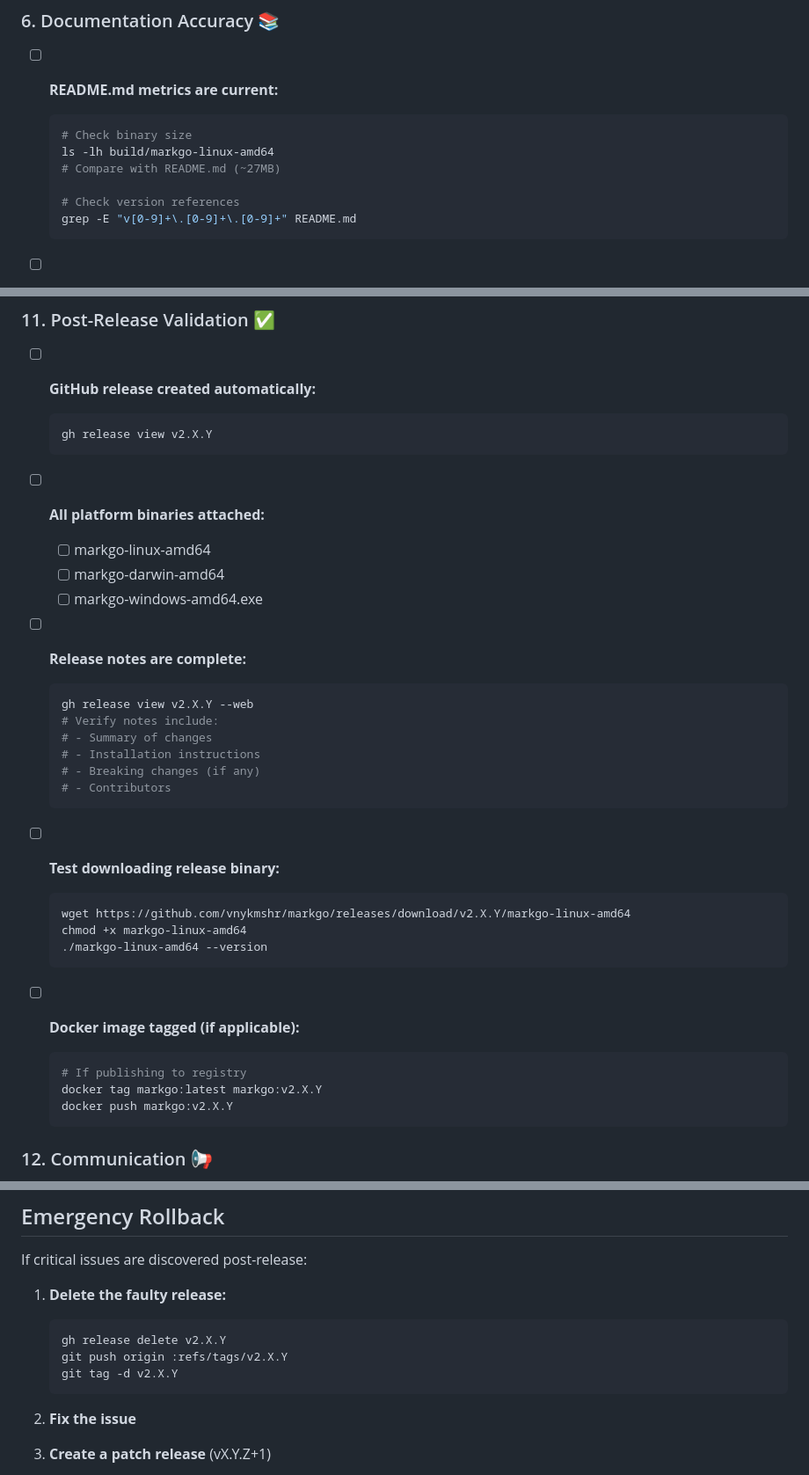
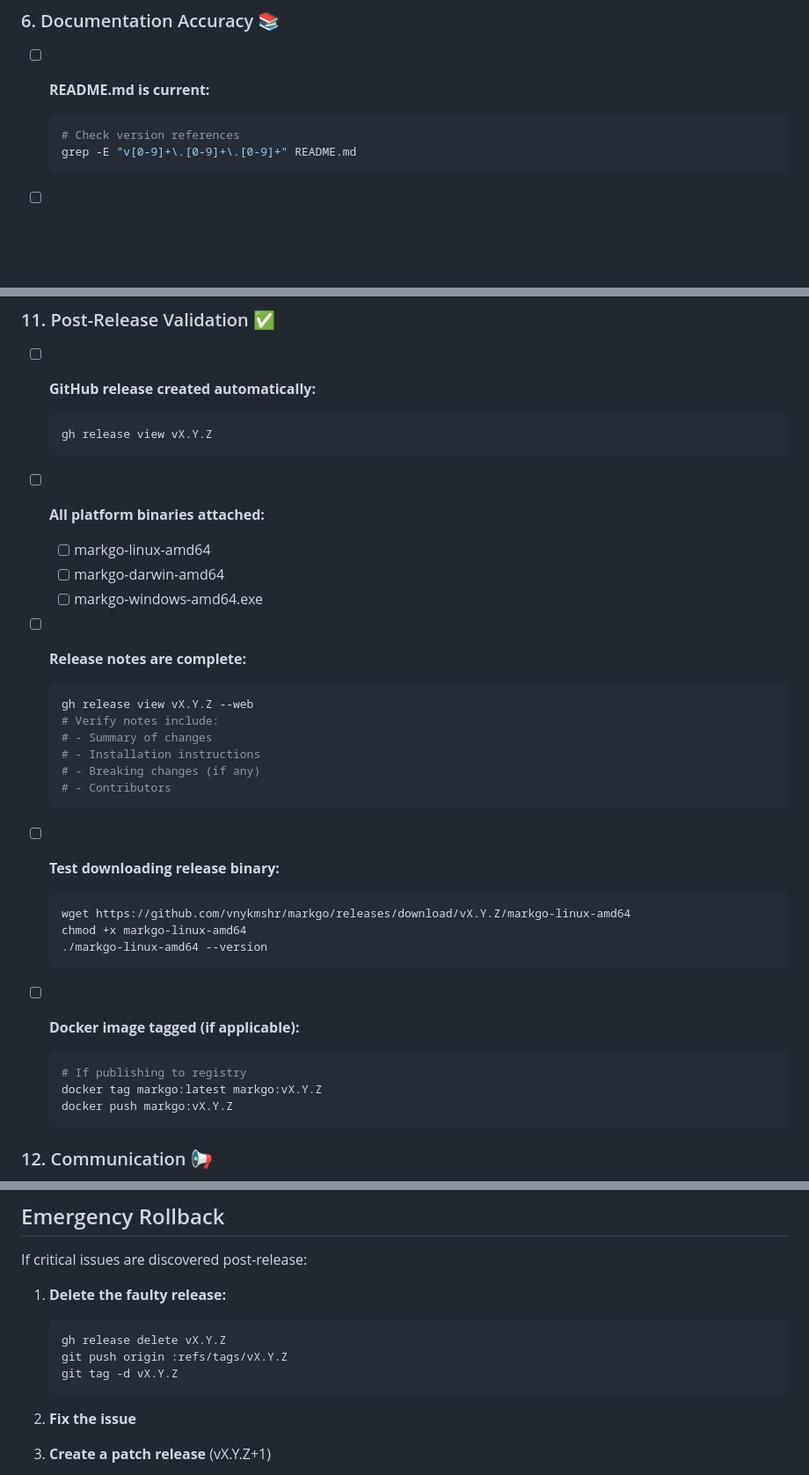
Before and after one commit to vnykmshr/markgo, a Markdown page: .github/RELEASE_CHECKLIST.md, 3 parts joined by grey strips. Shown at 88% size. Rendered like a GitHub page; blank space fills up the shorter version.

````diff
--- a/.github/RELEASE_CHECKLIST.md
+++ b/.github/RELEASE_CHECKLIST.md
@@ -99,12 +99,8 @@ This checklist ensures all critical validations are performed before creating a
 
 ### 6. Documentation Accuracy 📚
 
-- [ ] **README.md metrics are current:**
+- [ ] **README.md is current:**
   ```bash
-  # Check binary size
-  ls -lh build/markgo-linux-amd64
-  # Compare with README.md (~27MB)
-
   # Check version references
   grep -E "v[0-9]+\.[0-9]+\.[0-9]+" README.md
   ```
@@ -209,7 +205,7 @@ This checklist ensures all critical validations are performed before creating a
 
 - [ ] **GitHub release created automatically:**
   ```bash
-  gh release view v2.X.Y
+  gh release view vX.Y.Z
   ```
 
 - [ ] **All platform binaries attached:**
@@ -219,7 +215,7 @@ This checklist ensures all critical validations are performed before creating a
 
 - [ ] **Release notes are complete:**
   ```bash
-  gh release view v2.X.Y --web
+  gh release view vX.Y.Z --web
   # Verify notes include:
   # - Summary of changes
   # - Installation instructions
@@ -229,7 +225,7 @@ This checklist ensures all critical validations are performed before creating a
 
 - [ ] **Test downloading release binary:**
   ```bash
-  wget https://github.com/vnykmshr/markgo/releases/download/v2.X.Y/markgo-linux-amd64
+  wget https://github.com/vnykmshr/markgo/releases/download/vX.Y.Z/markgo-linux-amd64
   chmod +x markgo-linux-amd64
   ./markgo-linux-amd64 --version
   ```
@@ -237,8 +233,8 @@ This checklist ensures all critical validations are performed before creating a
 - [ ] **Docker image tagged (if applicable):**
   ```bash
   # If publishing to registry
-  docker tag markgo:latest markgo:v2.X.Y
-  docker push markgo:v2.X.Y
+  docker tag markgo:latest markgo:vX.Y.Z
+  docker push markgo:vX.Y.Z
   ```
 
 ### 12. Communication 📢
@@ -265,9 +261,9 @@ If critical issues are discovered post-release:
 
 1. **Delete the faulty release:**
    ```bash
-   gh release delete v2.X.Y
-   git push origin :refs/tags/v2.X.Y
-   git tag -d v2.X.Y
+   gh release delete vX.Y.Z
+   git push origin :refs/tags/vX.Y.Z
+   git tag -d vX.Y.Z
    ```
 
 2. **Fix the issue**
````
Also changed, not shown: other parts of .github/RELEASE_CHECKLIST.md (+2 -2 lines), .github/CONTRIBUTING.md (+5 -4 lines), .github/SECURITY.md (+40 -39 lines).
